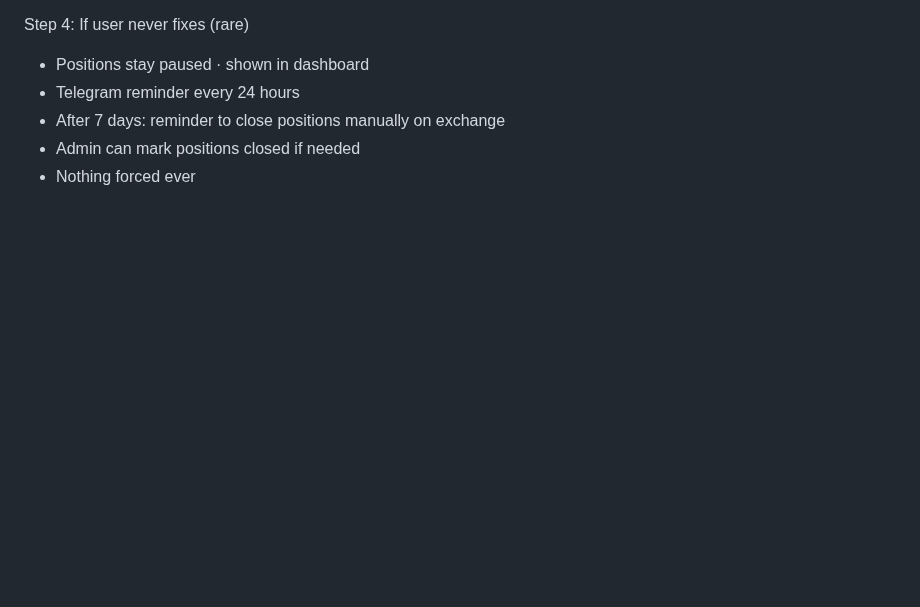
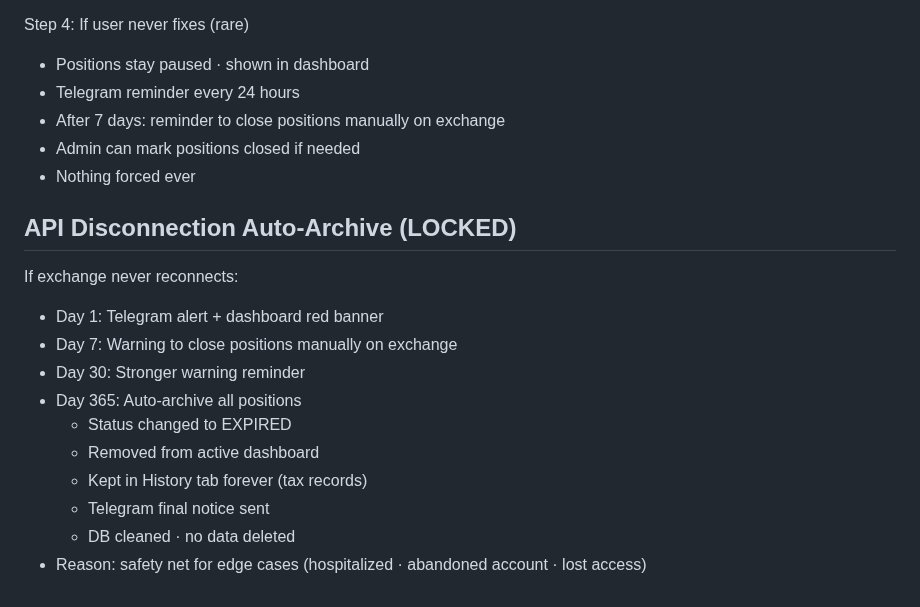
Before and after one commit to baderbalubaid/Averion, a Markdown page: docs/13_LOCKED_DECISIONS.md, the part around the change. Rendered like a GitHub page; blank space fills up the shorter version.

Commit message:
docs: lock 365 day auto-archive for disconnected exchanges

```diff
--- a/docs/13_LOCKED_DECISIONS.md
+++ b/docs/13_LOCKED_DECISIONS.md
@@ -510,3 +510,18 @@ Step 4: If user never fixes (rare)
 - After 7 days: reminder to close positions manually on exchange
 - Admin can mark positions closed if needed
 - Nothing forced ever
+
+## API Disconnection Auto-Archive (LOCKED)
+
+If exchange never reconnects:
+- Day 1: Telegram alert + dashboard red banner
+- Day 7: Warning to close positions manually on exchange
+- Day 30: Stronger warning reminder
+- Day 365: Auto-archive all positions
+  - Status changed to EXPIRED
+  - Removed from active dashboard
+  - Kept in History tab forever (tax records)
+  - Telegram final notice sent
+  - DB cleaned · no data deleted
+- Reason: safety net for edge cases
+  (hospitalized · abandoned account · lost access)
```
